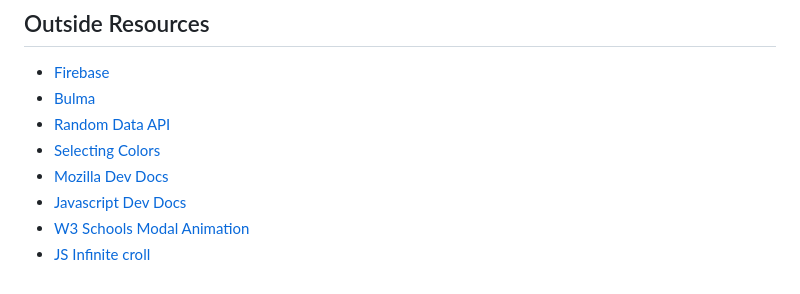
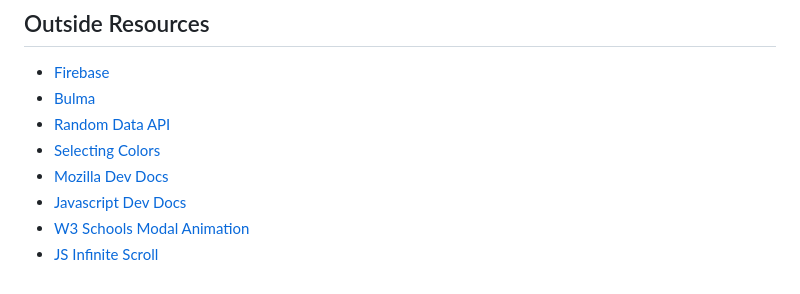
Before and after one commit to erin-m-keller/volunteer-finder, a Markdown page: README.md, the part around the change. Rendered like a GitHub page.

Commit message:
add: fixed typo

```diff
--- a/README.md
+++ b/README.md
@@ -109,4 +109,4 @@ used, screenshot, and link to the deployed application).
   * [Mozilla Dev Docs](https://developer.mozilla.org/)
   * [Javascript Dev Docs](https://www.tutorialrepublic.com/)
   * [W3 Schools Modal Animation](https://www.w3schools.com/howto/howto_css_modals.asp)
-  * [JS Infinite croll](https://www.javascripttutorial.net/javascript-dom/javascript-infinite-scroll/)
+  * [JS Infinite Scroll](https://www.javascripttutorial.net/javascript-dom/javascript-infinite-scroll/)
```
